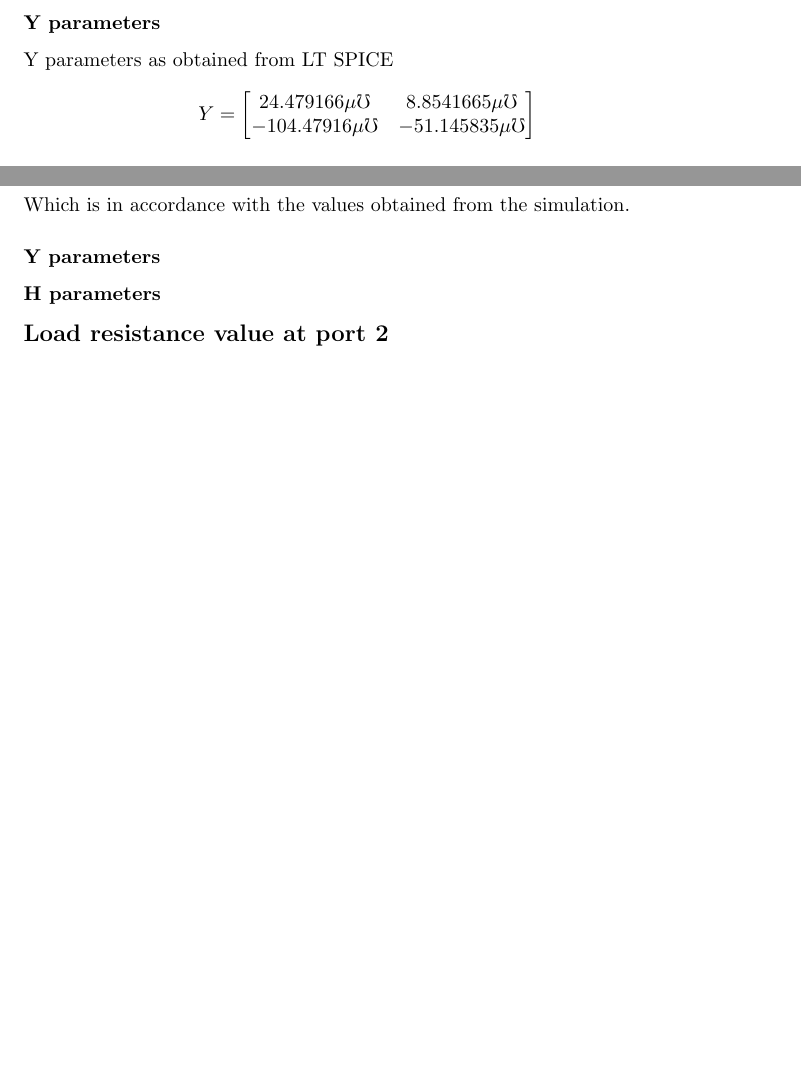
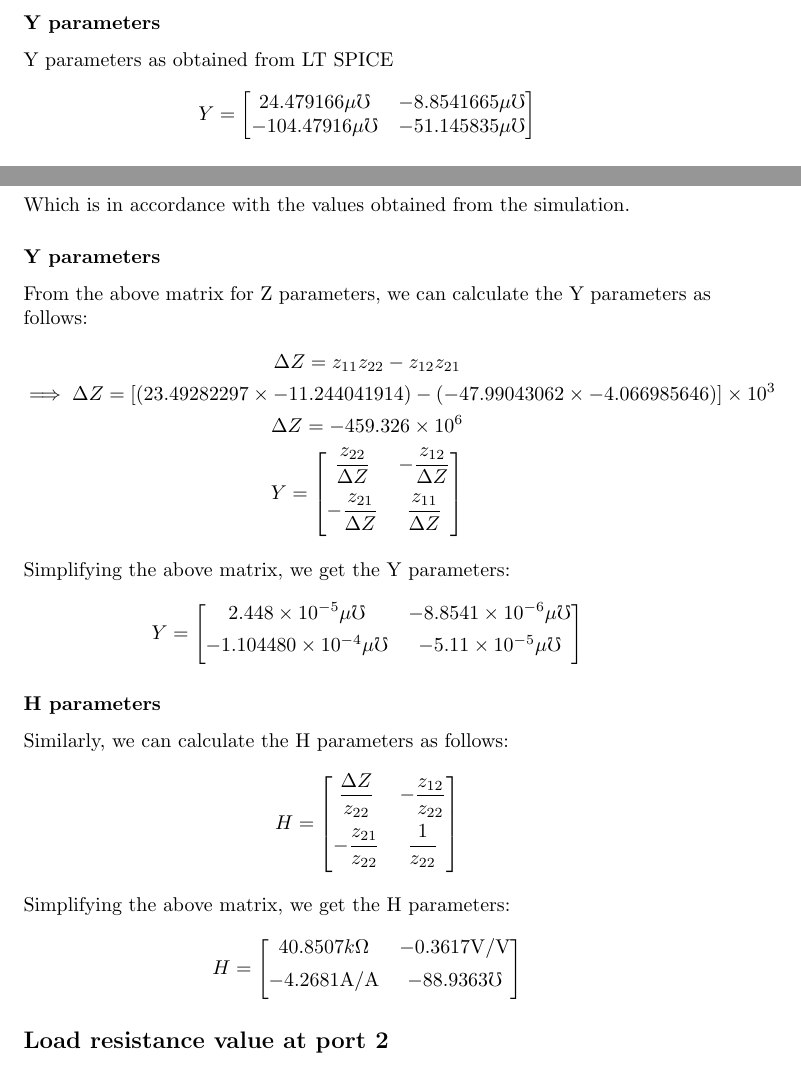
Before and after one commit to phantom3012/MuE-Assignments, a LaTeX problem sheet (Assignment 1/Assignment1.tex): two parts of pages 3 and 6 of 6, joined at a grey line, cut so that both start at the same text, the shorter picture padded with empty space. Compiled offline with pdfLaTeX.

Commit message:
added h and y params calculation

```diff
--- a/Assignment 1/Assignment1.tex
+++ b/Assignment 1/Assignment1.tex
@@ -81,7 +81,7 @@ $$
 \subsubsection*{Y parameters}
 Y parameters as obtained from LT SPICE
 $$ Y = \begin{bmatrix} %fill matrix with proper values
-        24.479166\mu\mho  & 8.8541665\mu\mho  \\
+        24.479166\mu\mho  & -8.8541665\mu\mho \\
         -104.47916\mu\mho & -51.145835\mu\mho
     \end{bmatrix}
 $$
@@ -151,7 +151,37 @@ $$ Z = \begin{bmatrix}
 $$
 Which is in accordance with the values obtained from the simulation.
 \subsubsection*{Y parameters}
+From the above matrix for Z parameters, we can calculate the Y parameters as follows:
+\begin{gather*}
+    \Delta Z = z_{11}z_{22}-z_{12}z_{21}\\
+    \implies \Delta Z = [(23.49282297\times-11.244041914)-(-47.99043062\times-4.066985646)]\times 10^3\\
+    \Delta Z =-459.326\times 10^6\\
+    Y = \begin{bmatrix}
+        \dfrac{z_{22}}{\Delta Z}  & -\dfrac{z_{12}}{\Delta Z} \\[2ex]
+        -\dfrac{z_{21}}{\Delta Z} & \dfrac{z_{11}}{\Delta Z}  \\[2ex]
+    \end{bmatrix}
+\end{gather*}
+Simplifying the above matrix, we get the Y parameters:
+$$ Y = \begin{bmatrix}
+        2.448 \times 10^{-5}\mu\mho    & -8.8541\times10^{-6}\mu\mho \\[1ex]
+        -1.104480\times 10^{-4}\mu\mho & -5.11\times 10^{-5}\mu\mho  \\[1ex]
+    \end{bmatrix}
+$$
 \subsubsection*{H parameters}
+
+Similarly, we can calculate the H parameters as follows:
+\begin{gather*}
+    H = \begin{bmatrix}
+        \dfrac{\Delta Z}{z_{22}} & -\dfrac{z_{12}}{z_{22}} \\[2ex]
+        -\dfrac{z_{21}}{z_{22}}  & \dfrac{1}{z_{22}}       \\[2ex]
+    \end{bmatrix}
+\end{gather*}
+Simplifying the above matrix, we get the H parameters:
+$$ H = \begin{bmatrix}
+        40.8507k\Omega      & -0.3617 \mathrm{V/V} \\[1ex]
+        -4.2681\mathrm{A/A} & -88.9363\mho         \\[1ex]
+    \end{bmatrix}
+$$
 
 \subsection*{Load resistance value at port 2}
 %calculate according to question given
```
Also changed, not shown: Assignment 1/Assignment1.pdf, 1 other file.
